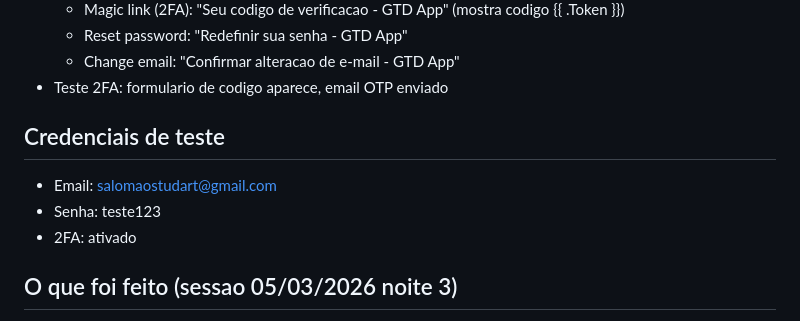
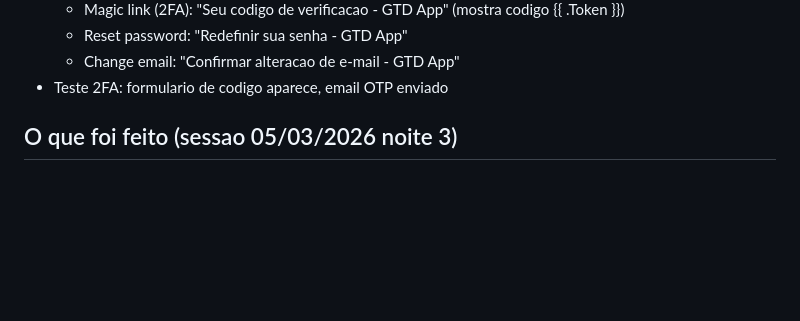
Before and after one commit to salomaostudart/gtd-app, a Markdown page: docs/checkpoint.md, the part around the change. GitHub-like rendering; blank space fills up the shorter version.

Commit message:
chore(security): remover credenciais de teste do docs/checkpoint.md
Bloco P0 da auditoria pre-publicacao (17/04/2026). Arquivo estava trackeado
com email + senha 'teste123' em texto claro. Removido antes de tornar
repo publico.

ATENCAO operacional:
- Historico git do GitHub ainda tem o arquivo. Se publicar AGORA sem
  force-push + filter-repo adicional, credenciais ficam no historico publico.
- Fluxo seguro: (1) trocar senha teste123 no Supabase ANTES; (2) filter-repo
  pra remover docs/checkpoint.md do historico; (3) force-push; (4) tornar
  publico.

Co-Authored-By: Claude Opus 4.7 (1M context) <noreply@anthropic.com>

```diff
--- a/docs/checkpoint.md
+++ b/docs/checkpoint.md
@@ -17,11 +17,6 @@ App GTD deployed em https://sal.dev.br (+ https://metodogtd.pages.dev). DNS prop
   - Reset password: "Redefinir sua senha - GTD App"
   - Change email: "Confirmar alteracao de e-mail - GTD App"
 - Teste 2FA: formulario de codigo aparece, email OTP enviado
-
-## Credenciais de teste
-- Email: salomaostudart@gmail.com
-- Senha: teste123
-- 2FA: ativado
 
 ## O que foi feito (sessao 05/03/2026 noite 3)
 - Commit + push GitHub (auth fixes + password toggle)
```
